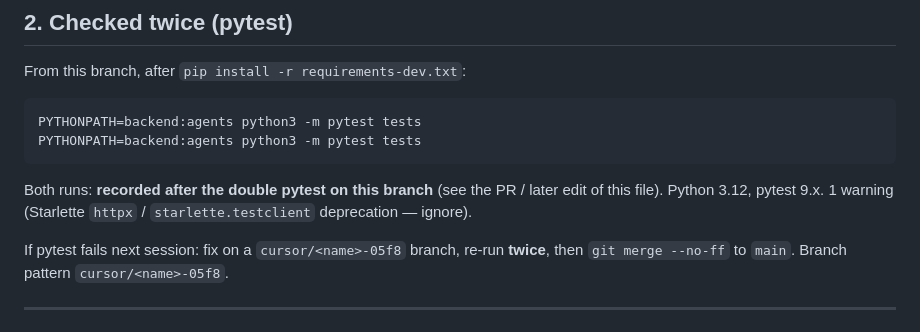
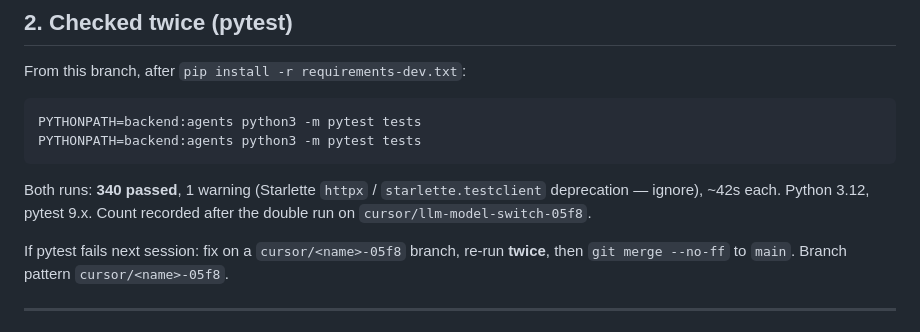
Before and after one commit to nsimic2022/forgesre, a Markdown page: docs/continuation.md, the part around the change. Drawn GitHub-style.

Commit message:
Record double pytest: 340 passed for the LLM catalog switch.
Co-authored-by: nsimic2022 <nsimic2022@users.noreply.github.com>

````diff
--- a/docs/continuation.md
+++ b/docs/continuation.md
@@ -42,7 +42,7 @@ PYTHONPATH=backend:agents python3 -m pytest tests
 PYTHONPATH=backend:agents python3 -m pytest tests
 ```
 
-Both runs: **recorded after the double pytest on this branch** (see the PR / later edit of this file). Python 3.12, pytest 9.x. 1 warning (Starlette `httpx` / `starlette.testclient` deprecation — ignore).
+Both runs: **340 passed**, 1 warning (Starlette `httpx` / `starlette.testclient` deprecation — ignore), ~42s each. Python 3.12, pytest 9.x. Count recorded after the double run on `cursor/llm-model-switch-05f8`.
 
 If pytest fails next session: fix on a `cursor/<name>-05f8` branch, re-run **twice**, then `git merge --no-ff` to `main`. Branch pattern `cursor/<name>-05f8`.
 
````
